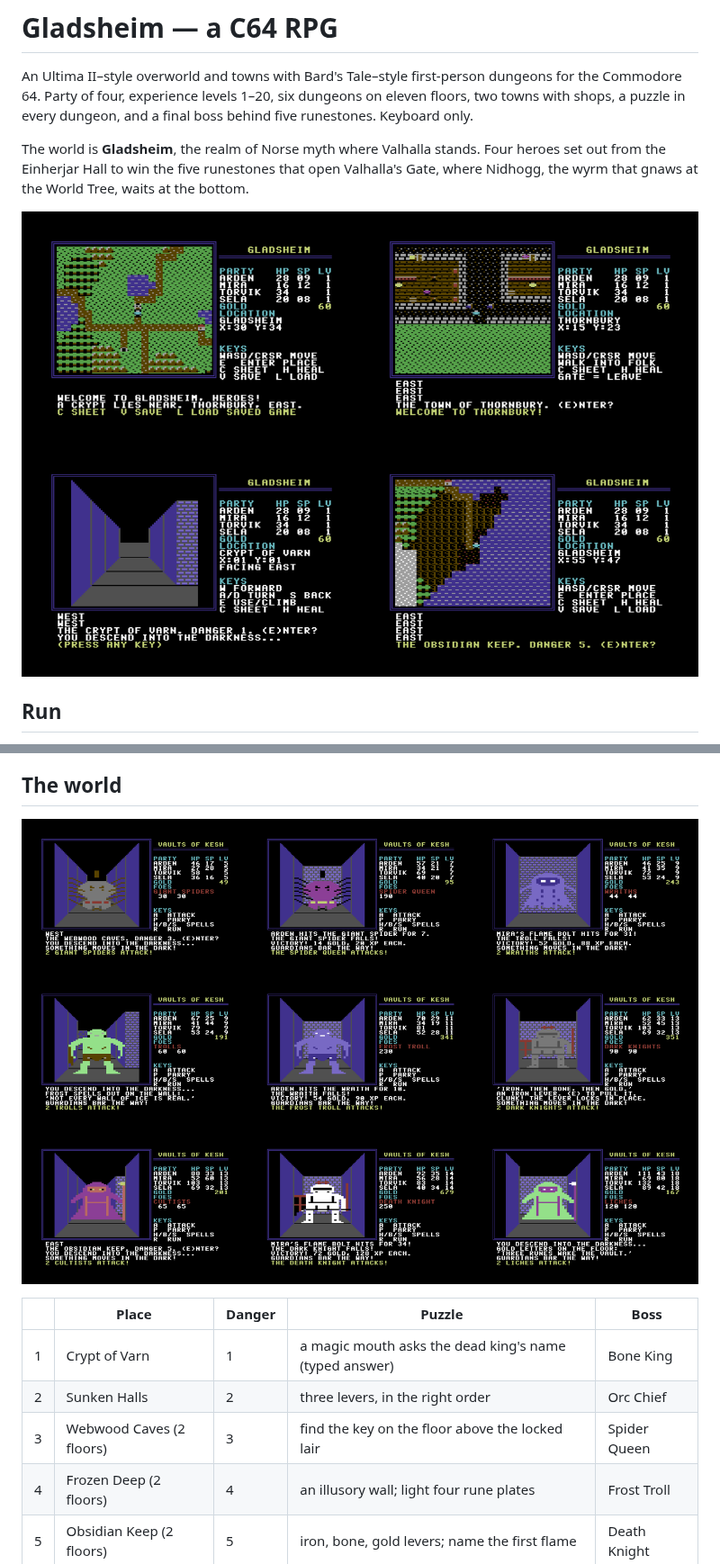
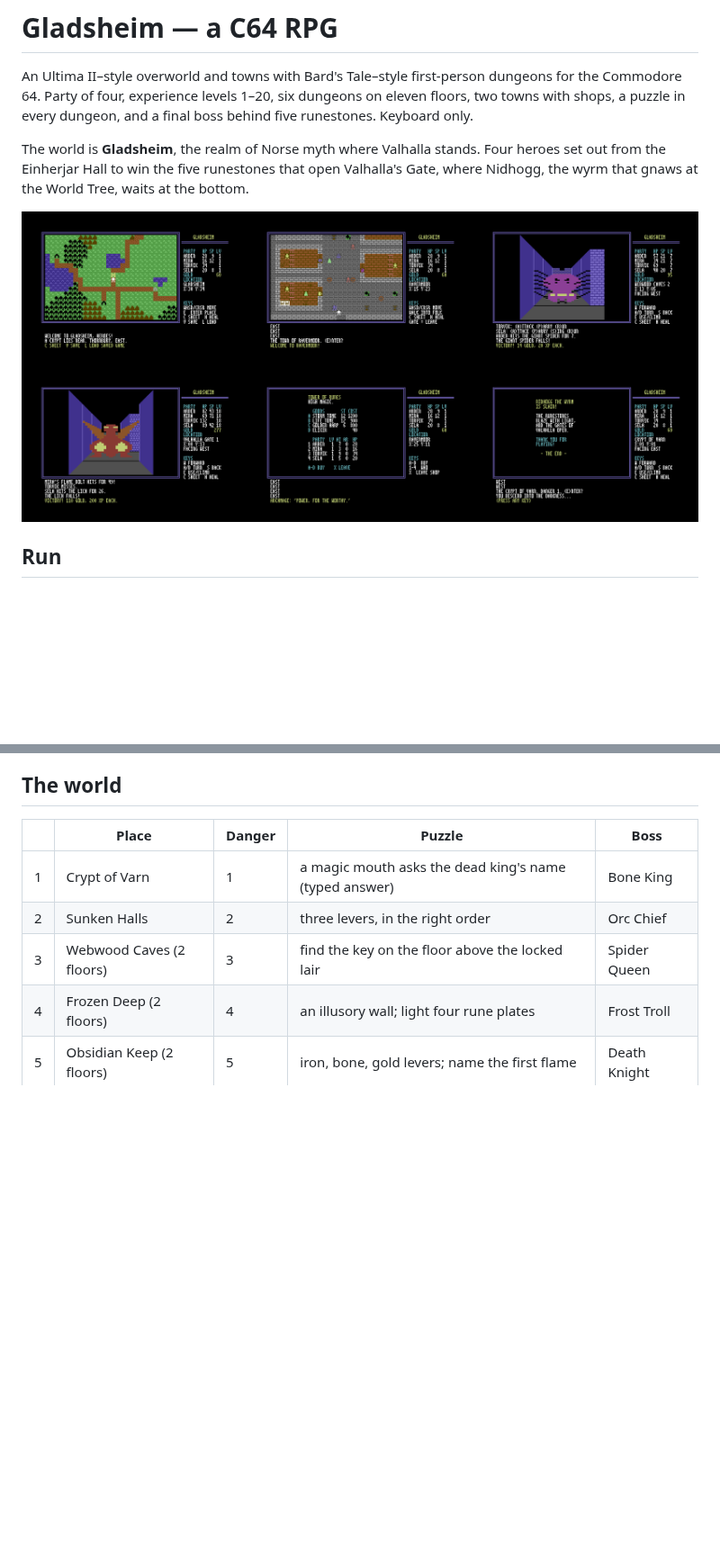
Before and after one commit to troydtaylor/gladsheim, a Markdown page: README.md, 2 parts joined by grey strips. Shown at 90% size. Drawn GitHub-style; pictures changed too: docs/screenshot_v4_monsters.png (deleted), docs/screenshot_world_v5.png (deleted), docs/screenshots_bitmap.png (added); blank space fills up the shorter version.

```diff
--- a/README.md
+++ b/README.md
@@ -8,7 +8,7 @@ The world is **Gladsheim**, the realm of Norse myth where Valhalla stands. Four
 the Einherjar Hall to win the five runestones that open Valhalla's Gate, where Nidhogg, the wyrm
 that gnaws at the World Tree, waits at the bottom.
 
-![Gladsheim: overworld, town, dungeon](docs/screenshot_world_v5.png)
+![Gladsheim in hires bitmap mode](docs/screenshots_bitmap.png)
 
 ## Run
 
@@ -54,7 +54,6 @@ If the whole party falls, it wakes in the Einherjar Hall with half its gold gone
 
 ## The world
 
-![Monsters](docs/screenshot_v4_monsters.png)
 
 | | Place | Danger | Puzzle | Boss |
 |---|---|---|---|---|
```
Also changed, not shown: other parts of README.md (+25 -12 lines), 13 other files.
